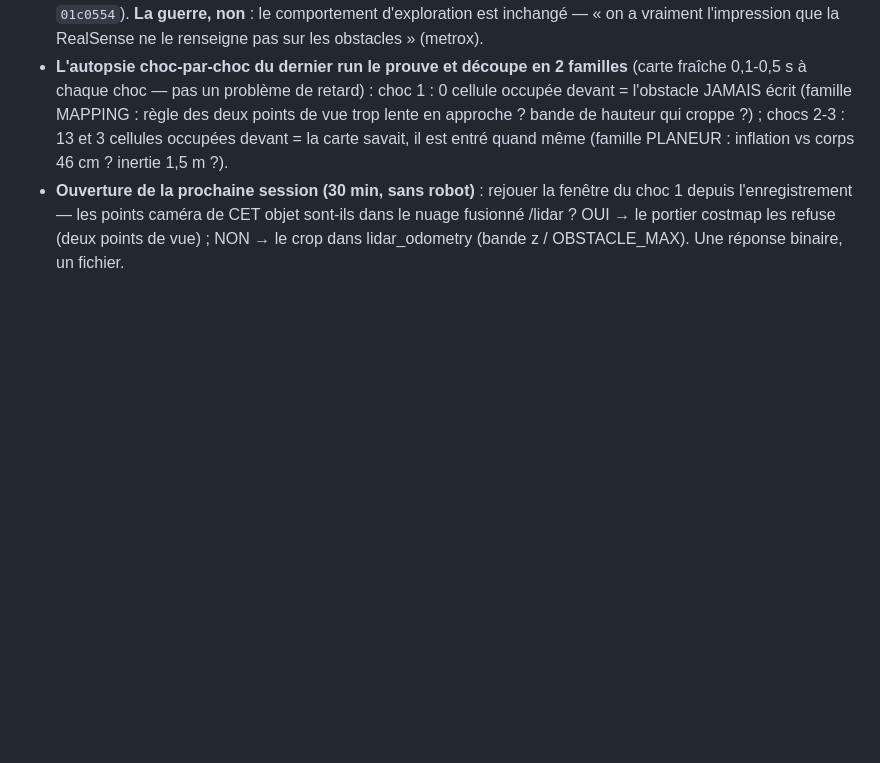
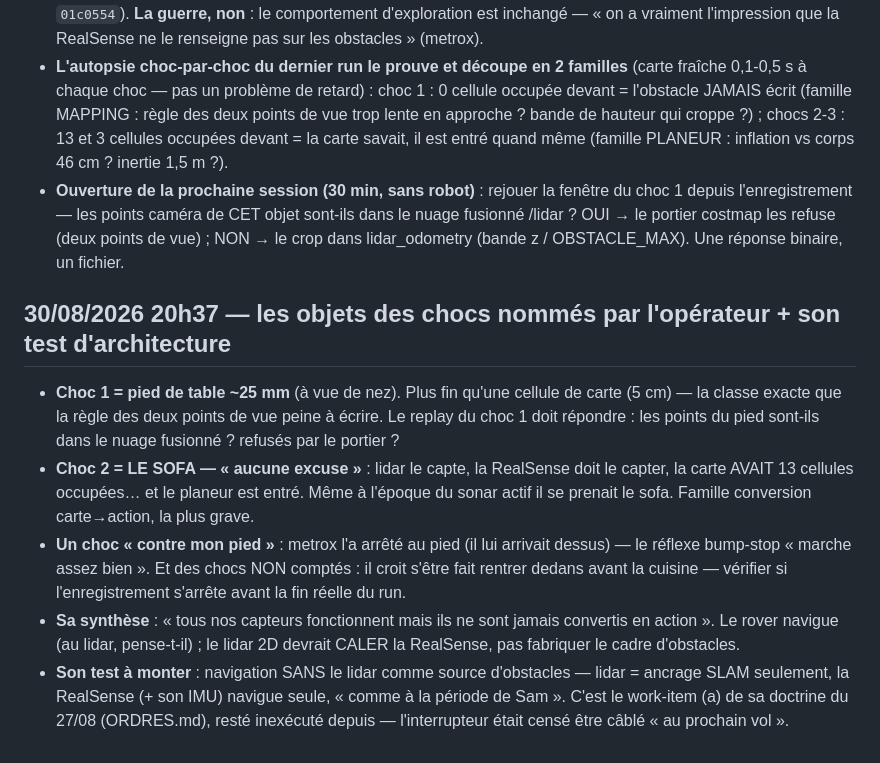
Before and after one commit to metrox-eth/vector-dimos, a Markdown page: docs/notes_etabli.md, the part around the change. Rendered like a GitHub page; blank space fills up the shorter version.

Commit message:
docs: bump objects named (25mm table leg / the sofa no-excuse / operator's foot); the conversion-to-action synthesis; the RealSense-only nav test = the unexecuted 27/08 work-item (a)
Co-Authored-By: Claude Fable 5 <noreply@anthropic.com>
Claude-Session: https://claude.ai/code/session_01VHfYHbMHKRirQt7tyWeWDk

```diff
--- a/docs/notes_etabli.md
+++ b/docs/notes_etabli.md
@@ -92,3 +92,26 @@
   sont-ils dans le nuage fusionné /lidar ? OUI → le portier costmap les refuse
   (deux points de vue) ; NON → le crop dans lidar_odometry (bande z /
   OBSTACLE_MAX). Une réponse binaire, un fichier.
+
+## 30/08/2026 20h37 — les objets des chocs nommés par l'opérateur + son test d'architecture
+
+- **Choc 1 = pied de table ~25 mm** (à vue de nez). Plus fin qu'une cellule de
+  carte (5 cm) — la classe exacte que la règle des deux points de vue peine à
+  écrire. Le replay du choc 1 doit répondre : les points du pied sont-ils dans
+  le nuage fusionné ? refusés par le portier ?
+- **Choc 2 = LE SOFA — « aucune excuse »** : lidar le capte, la RealSense doit
+  le capter, la carte AVAIT 13 cellules occupées… et le planeur est entré.
+  Même à l'époque du sonar actif il se prenait le sofa. Famille conversion
+  carte→action, la plus grave.
+- **Un choc « contre mon pied »** : metrox l'a arrêté au pied (il lui arrivait
+  dessus) — le réflexe bump-stop « marche assez bien ». Et des chocs NON
+  comptés : il croit s'être fait rentrer dedans avant la cuisine — vérifier si
+  l'enregistrement s'arrête avant la fin réelle du run.
+- **Sa synthèse** : « tous nos capteurs fonctionnent mais ils ne sont jamais
+  convertis en action ». Le rover navigue (au lidar, pense-t-il) ; le lidar 2D
+  devrait CALER la RealSense, pas fabriquer le cadre d'obstacles.
+- **Son test à monter** : navigation SANS le lidar comme source d'obstacles —
+  lidar = ancrage SLAM seulement, la RealSense (+ son IMU) navigue seule,
+  « comme à la période de Sam ». C'est le work-item (a) de sa doctrine du
+  27/08 (ORDRES.md), resté inexécuté depuis — l'interrupteur était censé être
+  câblé « au prochain vol ».
```
